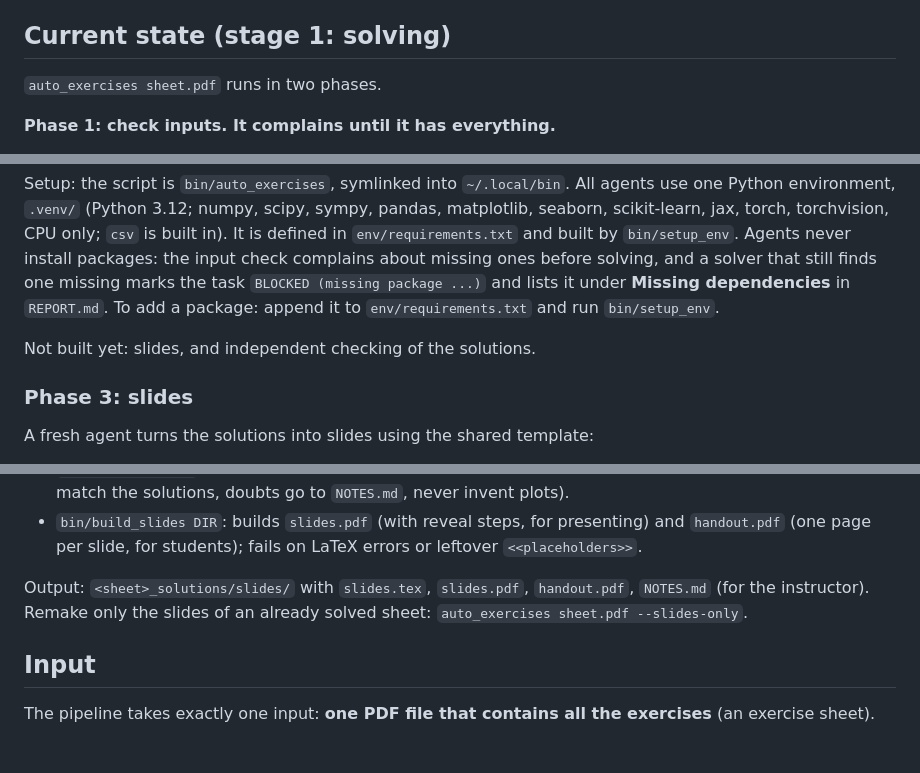
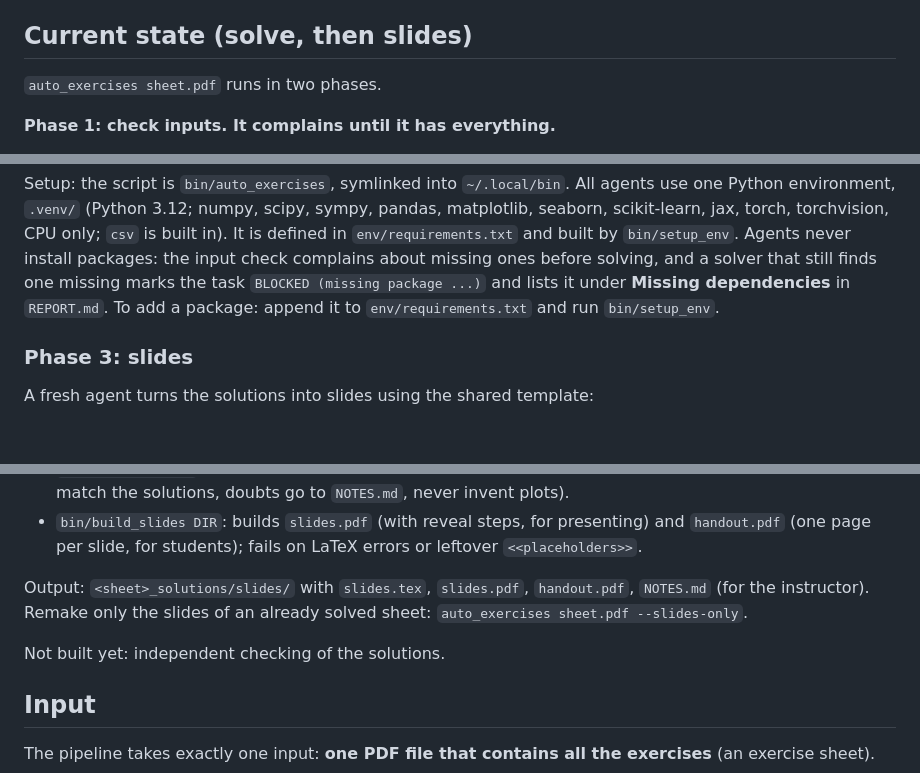
Before and after one commit to Newida/AutomatingExercises, a Markdown page: README.md, 3 parts joined by grey strips. GitHub-like rendering; blank space fills up the shorter version.

Commit message:
README: slides stage built

```diff
--- a/README.md
+++ b/README.md
@@ -23,7 +23,7 @@ auto_exercises path/to/sheet.pdf
 - On success the script prints where the slides are; if it stops (see "When the pipeline stops"), it prints the reason and exits with a non-zero code.
 - `auto_exercises --help` explains the usage.
 
-## Current state (stage 1: solving)
+## Current state (solve, then slides)
 
 `auto_exercises sheet.pdf` runs in two phases.
 
@@ -47,7 +47,6 @@ Options: `--model`, `--data DIR` (repeatable), `--force` (start over), `--dry-ru
 
 Setup: the script is `bin/auto_exercises`, symlinked into `~/.local/bin`. All agents use one Python environment, `.venv/` (Python 3.12; numpy, scipy, sympy, pandas, matplotlib, seaborn, scikit-learn, jax, torch, torchvision, CPU only; `csv` is built in). It is defined in `env/requirements.txt` and built by `bin/setup_env`. Agents never install packages: the input check complains about missing ones before solving, and a solver that still finds one missing marks the task `BLOCKED (missing package ...)` and lists it under **Missing dependencies** in `REPORT.md`. To add a package: append it to `env/requirements.txt` and run `bin/setup_env`.
 
-Not built yet: slides, and independent checking of the solutions.
 
 ### Phase 3: slides
 
@@ -65,6 +64,8 @@ A fresh agent turns the solutions into slides using the shared template:
 Output: `<sheet>_solutions/slides/` with `slides.tex`, `slides.pdf`, `handout.pdf`, `NOTES.md` (for the instructor).
 Remake only the slides of an already solved sheet: `auto_exercises sheet.pdf --slides-only`.
 
+Not built yet: independent checking of the solutions.
+
 ## Input
 
 The pipeline takes exactly one input: **one PDF file that contains all the exercises** (an exercise sheet).
```
